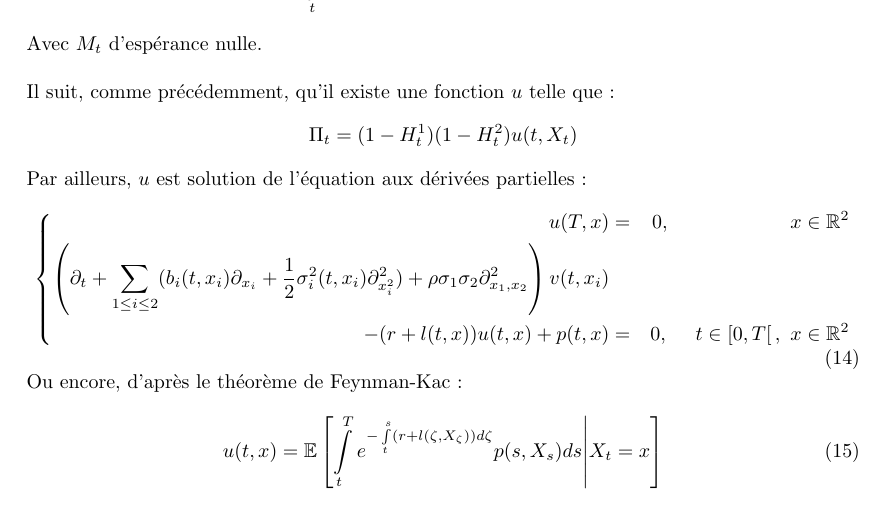
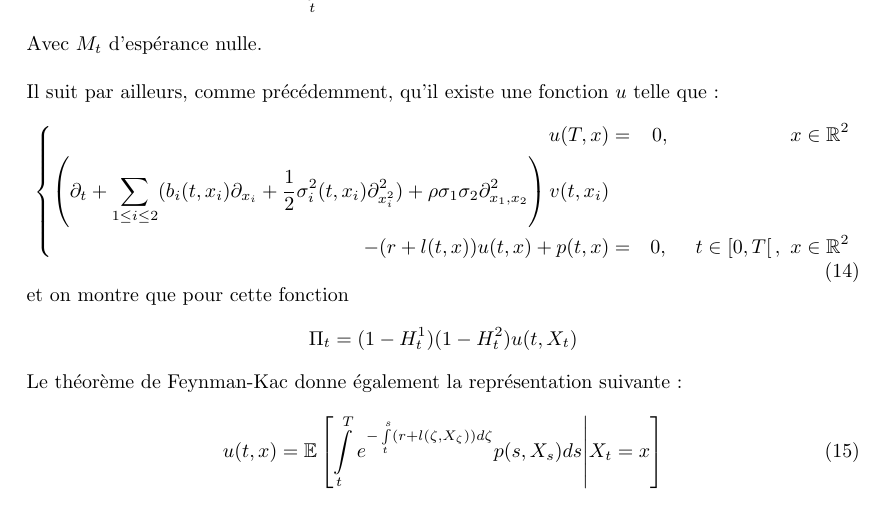
Before and after one commit to eltonio450/CVA-on-CVS, a LaTeX paper (CDS.tex): part of page 8 of 10, cut so that both start at the same text. Compiled offline with pdfLaTeX.

Commit message:
blablabla

```diff
--- a/CDS.tex
+++ b/CDS.tex
@@ -273,11 +273,7 @@ Alors, comme précédemment,
 \beta(t)\pi^t = \int \limits_t^T \beta(s) (1-H_s^1) (1-H_s^2) p(s,X_s) ds + M_t
 \end{equation*}
 Avec $M_t$ d'espérance nulle.\\ \\
-Il suit, comme précédemment, qu'il existe une fonction $u$ telle que :
-\begin{equation*}
-\Pi_t = (1 - H^1_t)(1-H^2_t)u(t,X_t)
-\end{equation*}
-Par ailleurs, $u$ est solution de l'équation aux dérivées partielles :
+Il suit par ailleurs, comme précédemment, qu'il existe une fonction $u$ telle que :
 \begin{equation}
 \left\{
 \begin{split}
@@ -287,12 +283,17 @@ u(T, x) &=& 0,\qquad \qquad \qquad x \in \mathbb{R}^2 \\
 \end{split}
 \right.
 \end{equation}
-Ou encore, d'après le théorème de Feynman-Kac :
-
+et on montre que pour cette fonction
+\begin{equation*}
+\Pi_t = (1 - H^1_t)(1-H^2_t)u(t,X_t)
+\end{equation*}
+Le théorème de Feynman-Kac donne également la représentation suivante :
 \begin{equation}
 u(t,x) = \mathbb{E}\left[\int \limits_t^T e^{-\int \limits_t^s (r + l(\zeta, X_\zeta))d\zeta} p (s, X_s) ds \middle| X_t = x \right]
 \end{equation}
 ~~\\\\
+
+
 \subsection{Calcul de la CVA}
 Il existe donc une différence de prix (CVA) entre un CDS risqué et un CDS non risqué. Il est en théorie possible de la calculer grâce par une méthode de Monte-Carlo sur les équations (13) et (15) ou en résolvant les systèmes (12) et (14). Cependant, ces méthodes sont trop coûteuses en calculs. Nous montrons donc que la CVA vérifie une équation plus simple à évaluer qui fait intervenir le prix d'un CDS non risqué. Ce dernier sera calculé par la méthode présentée dans \cite{A}, proposition 6.1. \\ \\
 Dans ce qui suit on notera $\xi_{\tau_2}$ l'exposition de 0 lors du défaut de 2, ie. la perte subie par 0 quand 2 fait défaut
```
